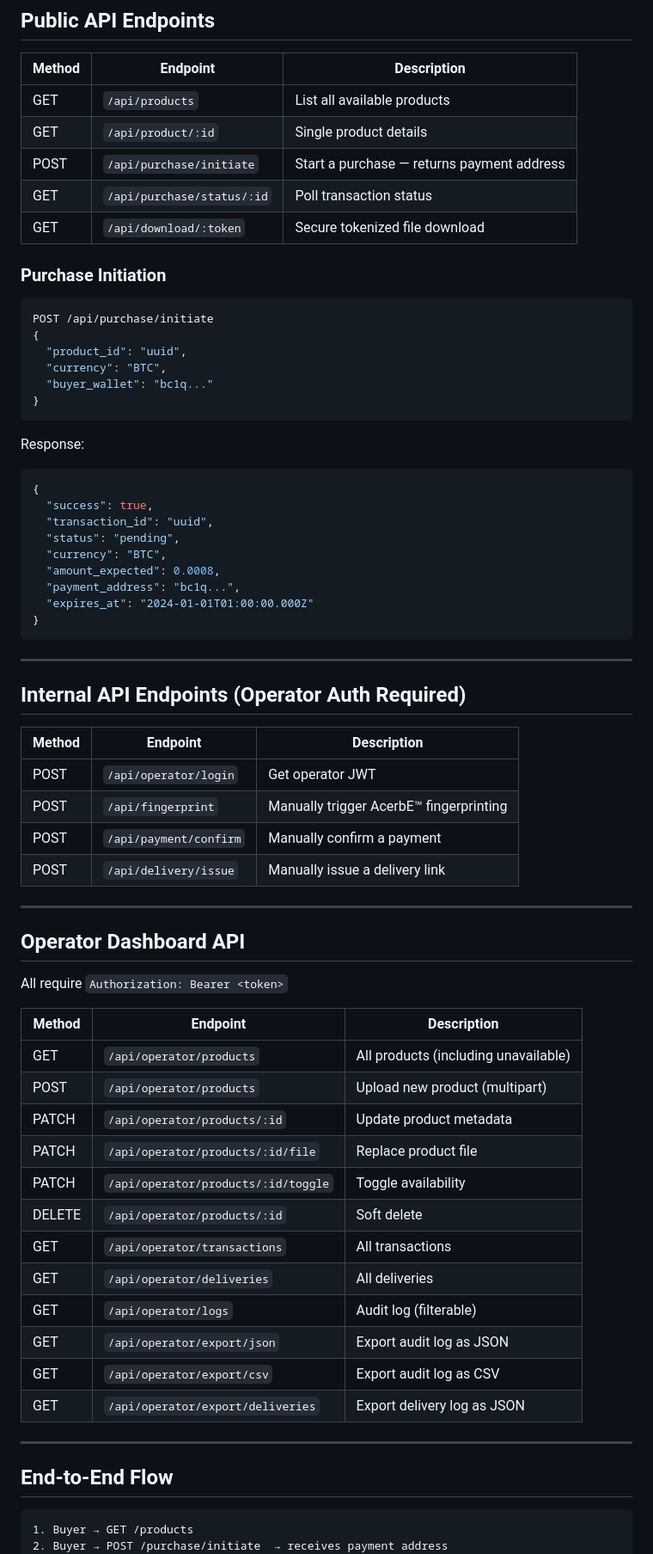
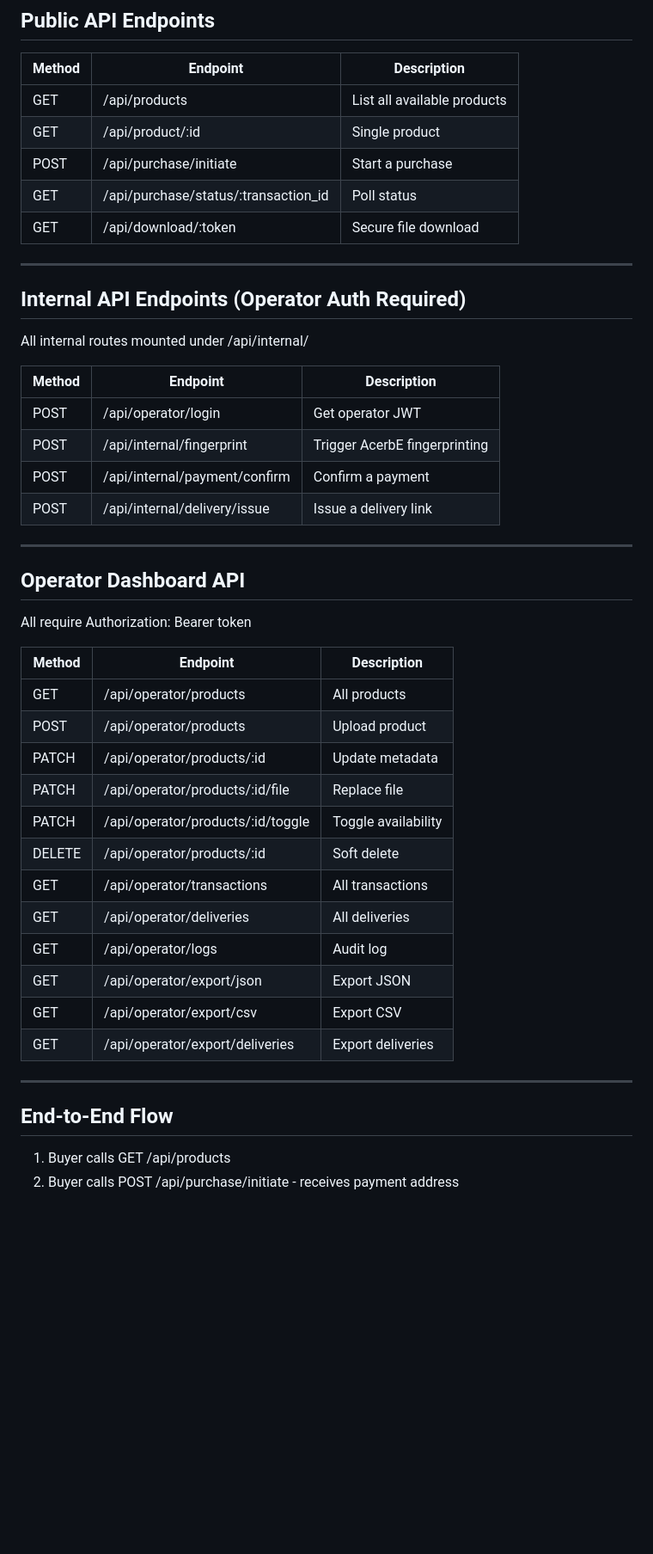
Before and after one commit to ArcherChainAnalytics-Mahihkan/RaPaX_v1.0.0_Complete, a Markdown page: README.md, the part around one of its changes. Shown at 86% size. GitHub-like rendering; blank space fills up the shorter version.

````diff
--- a/README.md
+++ b/README.md
@@ -79,73 +67,50 @@ npm start         # production
 
 | Method | Endpoint | Description |
 |--------|----------|-------------|
-| GET | `/api/products` | List all available products |
-| GET | `/api/product/:id` | Single product details |
-| POST | `/api/purchase/initiate` | Start a purchase — returns payment address |
-| GET | `/api/purchase/status/:id` | Poll transaction status |
-| GET | `/api/download/:token` | Secure tokenized file download |
-
-### Purchase Initiation
-
-```json
-POST /api/purchase/initiate
-{
-  "product_id": "uuid",
-  "currency": "BTC",
-  "buyer_wallet": "bc1q..."
-}
-```
-
-Response:
-```json
-{
-  "success": true,
-  "transaction_id": "uuid",
-  "status": "pending",
-  "currency": "BTC",
-  "amount_expected": 0.0008,
-  "payment_address": "bc1q...",
-  "expires_at": "2024-01-01T01:00:00.000Z"
-}
-```
+| GET | /api/products | List all available products |
+| GET | /api/product/:id | Single product |
+| POST | /api/purchase/initiate | Start a purchase |
+| GET | /api/purchase/status/:transaction_id | Poll status |
+| GET | /api/download/:token | Secure file download |
 
 ---
 
 ## Internal API Endpoints (Operator Auth Required)
 
+All internal routes mounted under /api/internal/
+
 | Method | Endpoint | Description |
 |--------|----------|-------------|
-| POST | `/api/operator/login` | Get operator JWT |
-| POST | `/api/fingerprint` | Manually trigger AcerbE™ fingerprinting |
-| POST | `/api/payment/confirm` | Manually confirm a payment |
-| POST | `/api/delivery/issue` | Manually issue a delivery link |
+| POST | /api/operator/login | Get operator JWT |
+| POST | /api/internal/fingerprint | Trigger AcerbE fingerprinting |
+| POST | /api/internal/payment/confirm | Confirm a payment |
+| POST | /api/internal/delivery/issue | Issue a delivery link |
 
 ---
 
 ## Operator Dashboard API
 
-All require `Authorization: Bearer <token>`
+All require Authorization: Bearer token
 
 | Method | Endpoint | Description |
 |--------|----------|-------------|
-| GET | `/api/operator/products` | All products (including unavailable) |
-| POST | `/api/operator/products` | Upload new product (multipart) |
-| PATCH | `/api/operator/products/:id` | Update product metadata |
-| PATCH | `/api/operator/products/:id/file` | Replace product file |
-| PATCH | `/api/operator/products/:id/toggle` | Toggle availability |
-| DELETE | `/api/operator/products/:id` | Soft delete |
-| GET | `/api/operator/transactions` | All transactions |
-| GET | `/api/operator/deliveries` | All deliveries |
-| GET | `/api/operator/logs` | Audit log (filterable) |
-| GET | `/api/operator/export/json` | Export audit log as JSON |
-| GET | `/api/operator/export/csv` | Export audit log as CSV |
-| GET | `/api/operator/export/deliveries` | Export delivery log as JSON |
+| GET | /api/operator/products | All products |
+| POST | /api/operator/products | Upload product |
+| PATCH | /api/operator/products/:id | Update metadata |
+| PATCH | /api/operator/products/:id/file | Replace file |
+| PATCH | /api/operator/products/:id/toggle | Toggle availability |
+| DELETE | /api/operator/products/:id | Soft delete |
+| GET | /api/operator/transactions | All transactions |
+| GET | /api/operator/deliveries | All deliveries |
+| GET | /api/operator/logs | Audit log |
+| GET | /api/operator/export/json | Export JSON |
+| GET | /api/operator/export/csv | Export CSV |
+| GET | /api/operator/export/deliveries | Export deliveries |
 
 ---
 
 ## End-to-End Flow
 
-```
-1. Buyer → GET /products
-2. Buyer → POST /purchase/initiate  → receives payment address
+1. Buyer calls GET /api/products
+2. Buyer calls POST /api/purchase/initiate - receives payment address
 3. Buyer sends crypto to address
````
Also changed, not shown: other parts of README.md (+89 -83 lines).
